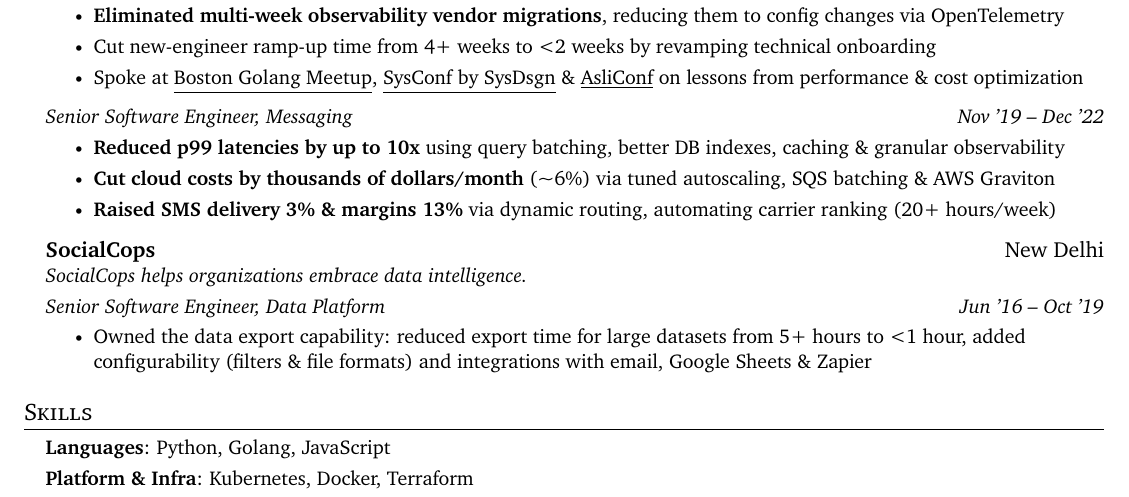
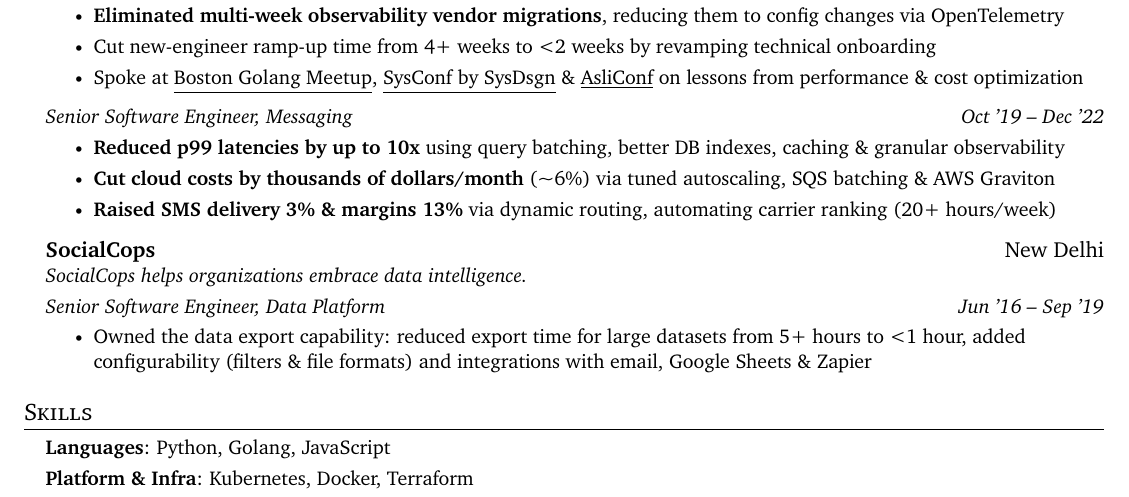
Before and after one commit to checkaayush/checkaayush.github.io, a LaTeX CV (resume/Resume_AayushSarva.tex): part of the page, cut so that both start at the same text. Compiled offline with pdfLaTeX.

Commit message:
Correct the Plivo and SocialCops dates
Plivo started in Oct '19 and SocialCops ended in Sep '19; both the
resume and the site had them a month off. Fix both so they match.

Co-Authored-By: Claude Sonnet 5.5 <noreply@anthropic.com>
Claude-Session: https://claude.ai/code/session_0124b9tP6Pt46kSxDcWkjFQt

```diff
--- a/resume/Resume_AayushSarva.tex
+++ b/resume/Resume_AayushSarva.tex
@@ -153,7 +153,7 @@
       \resumeItemListEnd
 
     \resumeSubSubheading
-      {Senior Software Engineer, Messaging}{Nov '19 -- Dec '22}
+      {Senior Software Engineer, Messaging}{Oct '19 -- Dec '22}
       \resumeItemListStart
         \resumeItem{\textbf{Reduced p99 latencies by up to 10x} using query batching, better DB indexes, caching \& granular observability}
         \resumeItem{\textbf{Cut cloud costs by thousands of dollars/month} (\textasciitilde6\%) via tuned autoscaling, SQS batching \& AWS Graviton}
@@ -164,7 +164,7 @@
       {\href{https://socialcops.com/}{SocialCops}}{New Delhi}
       {SocialCops helps organizations embrace data intelligence.}
     \resumeSubSubheading
-      {Senior Software Engineer, Data Platform}{Jun '16 -- Oct '19}
+      {Senior Software Engineer, Data Platform}{Jun '16 -- Sep '19}
       \resumeItemListStart
         \resumeItem{Owned the data export capability: reduced export time for large datasets from 5+ hours to <1 hour, added configurability (filters \& file formats) and integrations with email, Google Sheets \& Zapier}
       \resumeItemListEnd
```
Also changed, not shown: resume/Resume_AayushSarva.pdf, 1 other file.
